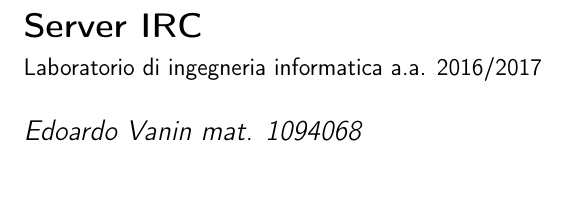
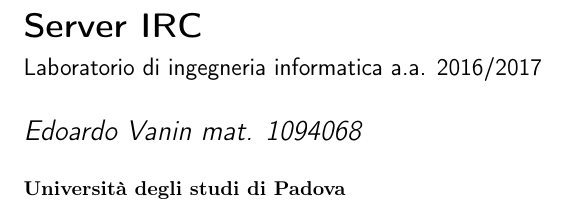
Before and after one commit to Edov95/simple-irc-client, a LaTeX document (doc/relazione_vanin.tex): part of page 1 of 11, cut so that both start at the same text. Compiled offline with pdfLaTeX; the source files are stored in an older character set and shown here as Unicode.

Commit message:
Aggiunta l'univeristà nella relazione

```diff
--- a/doc/relazione_vanin.tex
+++ b/doc/relazione_vanin.tex
@@ -28,6 +28,8 @@
 \title{Server IRC}
 
 \subtitle{Laboratorio di ingegneria informatica a.a. 2016/2017}
+
+\institution{Università degli studi di Padova}
 
 \author{Edoardo Vanin mat. 1094068}
 
```
Also changed, not shown: doc/relazione_vanin.pdf, 2 other files.
